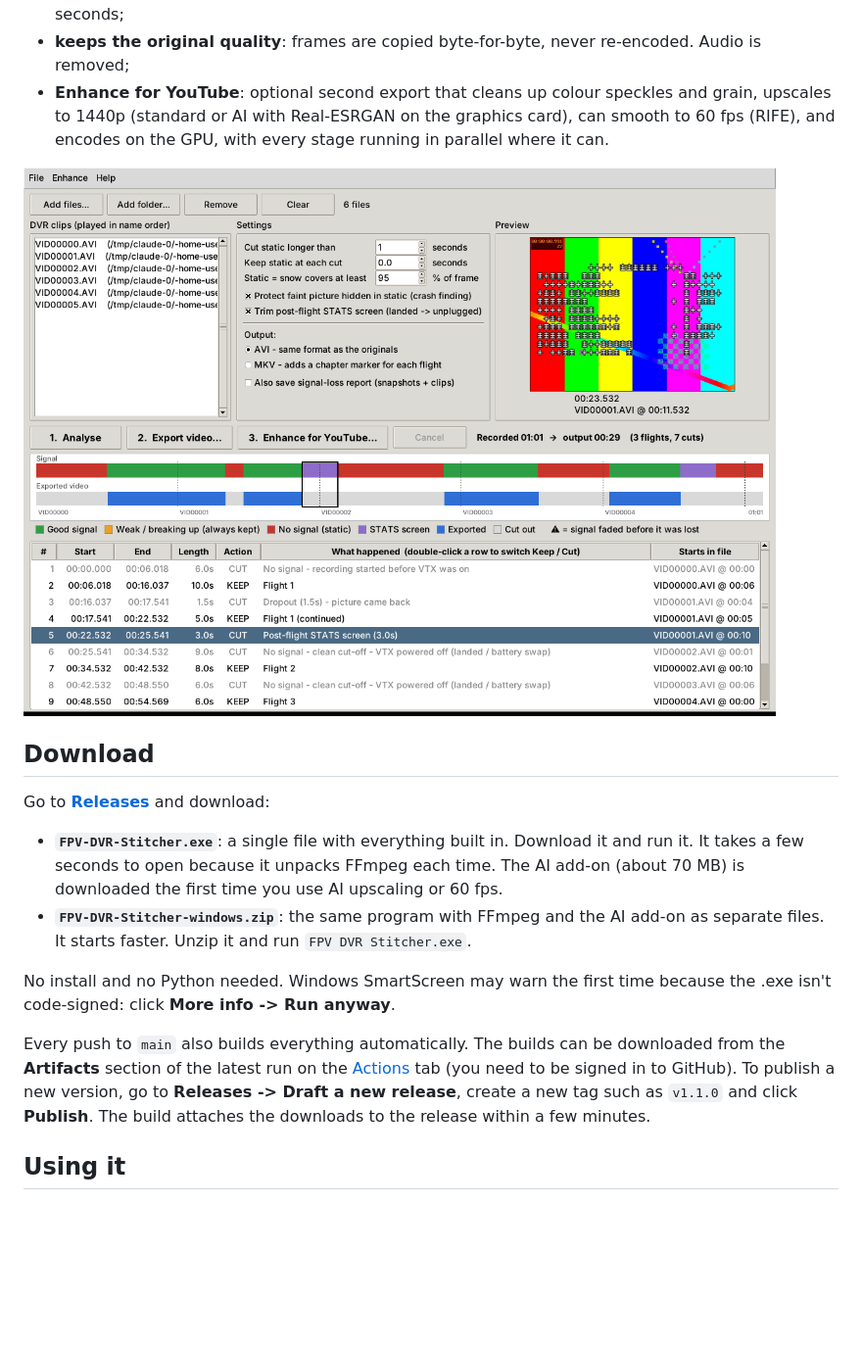
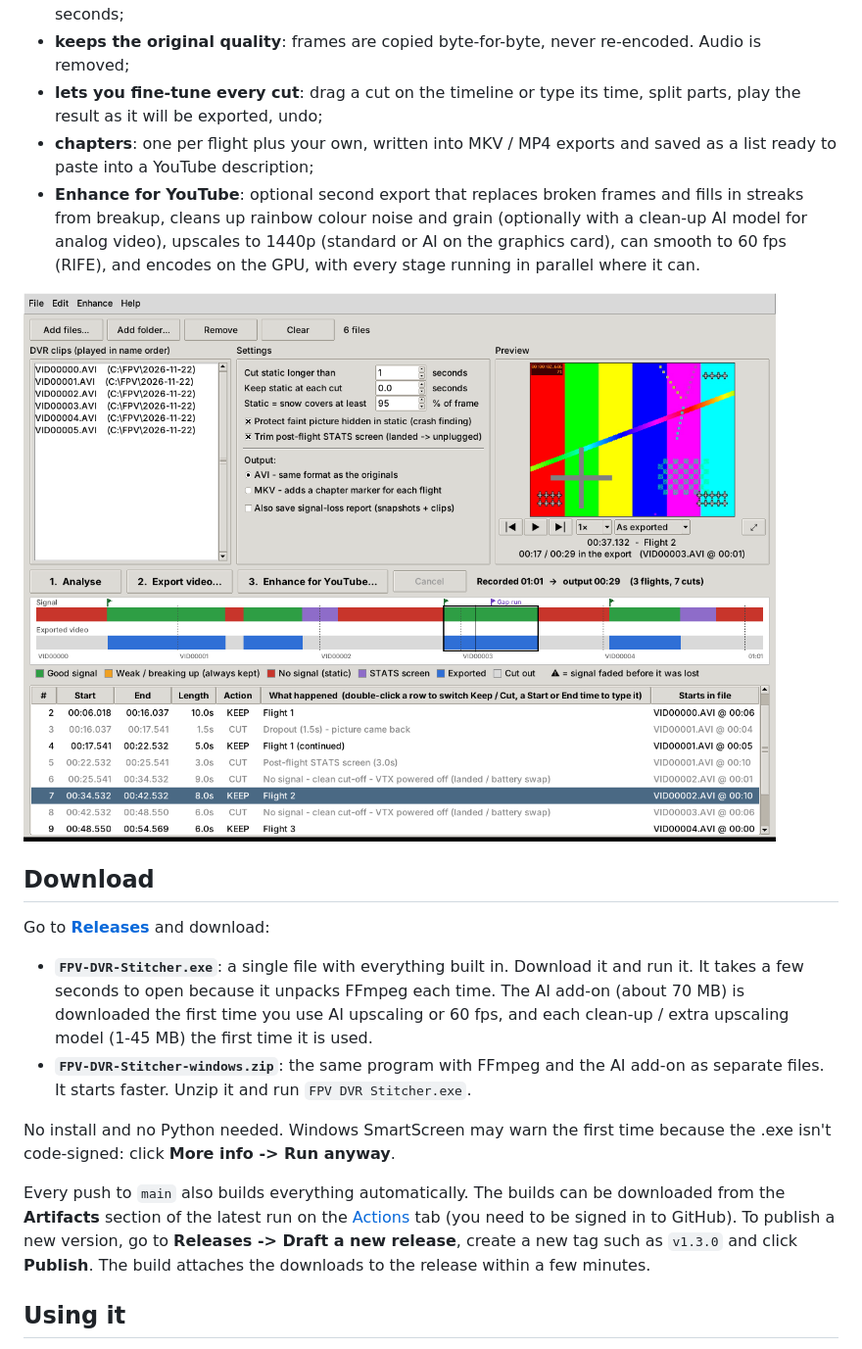
Before and after one commit to ShadowStacker/FPV-Video-Editor, a Markdown page: README.md, the part around one of its changes. Shown at 98% size. GitHub-like rendering; pictures changed too: docs/screenshot.png; blank space fills up the shorter version.

```diff
--- a/README.md
+++ b/README.md
@@ -15,10 +15,15 @@ receiver recorded during a session (SD 3-minute clips or one long HD-mode file),
   before it, and a lossless clip of the last 20 seconds;
 - **keeps the original quality**: frames are copied byte-for-byte, never
   re-encoded. Audio is removed;
-- **Enhance for YouTube**: optional second export that cleans up colour speckles
-  and grain, upscales to 1440p (standard or AI with Real-ESRGAN on the graphics
-  card), can smooth to 60 fps (RIFE), and encodes on the GPU, with every stage
-  running in parallel where it can.
+- **lets you fine-tune every cut**: drag a cut on the timeline or type its time, split
+  parts, play the result as it will be exported, undo;
+- **chapters**: one per flight plus your own, written into MKV / MP4 exports and saved as a
+  list ready to paste into a YouTube description;
+- **Enhance for YouTube**: optional second export that replaces broken frames and
+  fills in streaks from breakup, cleans up rainbow colour noise and grain (optionally with a
+  clean-up AI model for analog video), upscales to 1440p (standard or AI on the graphics
+  card), can smooth to 60 fps (RIFE), and encodes on the GPU, with every stage running in
+  parallel where it can.
 
 ![Screenshot](docs/screenshot.png)
 
@@ -28,7 +33,8 @@ Go to **[Releases](../../releases/latest)** and download:
 
 - **`FPV-DVR-Stitcher.exe`**: a single file with everything built in. Download it and run it.
   It takes a few seconds to open because it unpacks FFmpeg each time. The AI add-on
-  (about 70 MB) is downloaded the first time you use AI upscaling or 60 fps.
+  (about 70 MB) is downloaded the first time you use AI upscaling or 60 fps, and each
+  clean-up / extra upscaling model (1-45 MB) the first time it is used.
 - **`FPV-DVR-Stitcher-windows.zip`**: the same program with FFmpeg and the AI add-on as
   separate files. It starts faster. Unzip it and run `FPV DVR Stitcher.exe`.
 
@@ -38,7 +44,7 @@ the .exe isn't code-signed: click **More info -> Run anyway**.
 Every push to `main` also builds everything automatically. The builds can be downloaded
 from the **Artifacts** section of the latest run on the [Actions](../../actions) tab (you
 need to be signed in to GitHub). To publish a new version, go to
-**Releases -> Draft a new release**, create a new tag such as `v1.1.0` and click
+**Releases -> Draft a new release**, create a new tag such as `v1.3.0` and click
 **Publish**. The build attaches the downloads to the release within a few minutes.
 
 ## Using it
```
Also changed, not shown: other parts of README.md (+65 -10 lines), docs/enhance_window.png, 15 other files.
